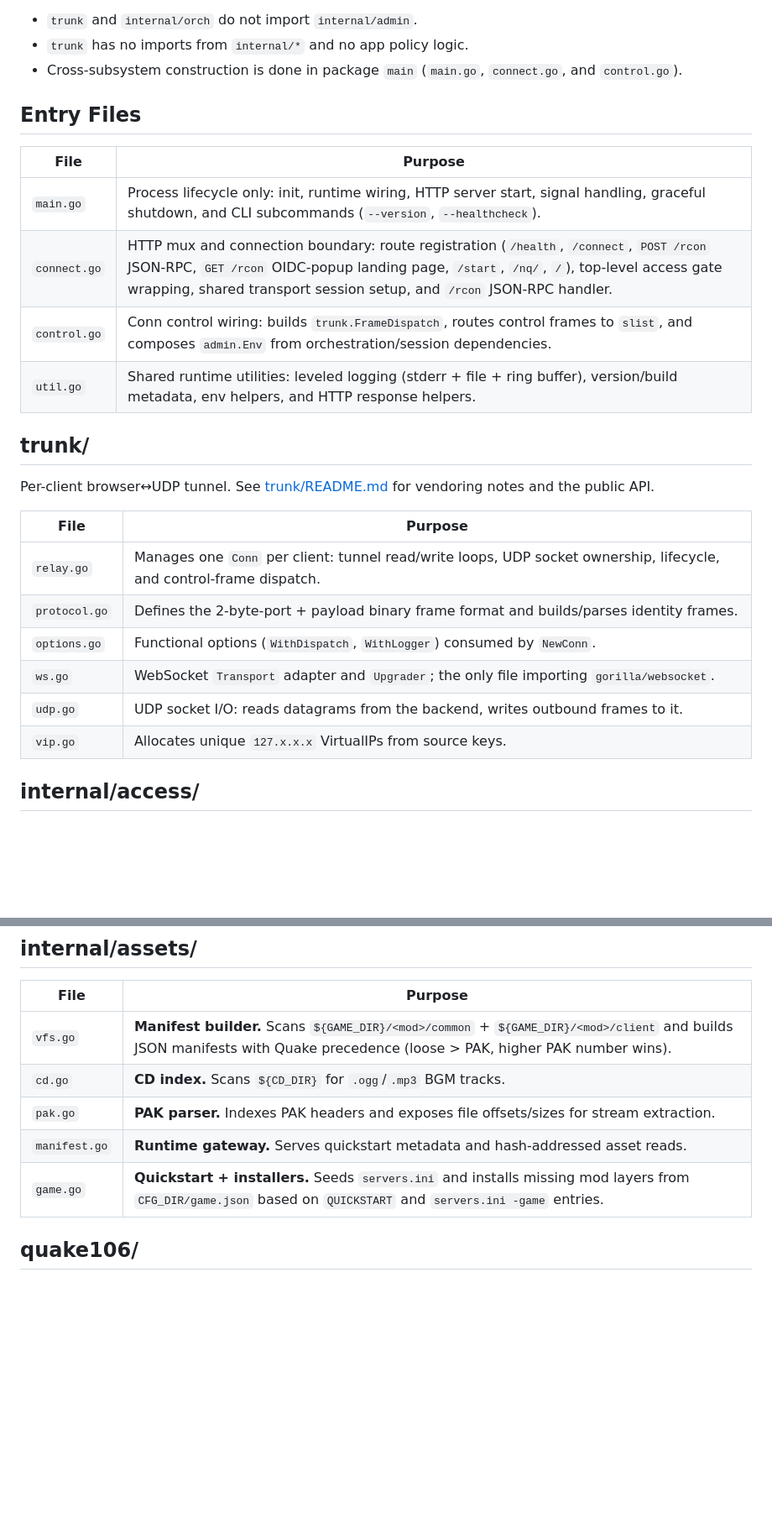
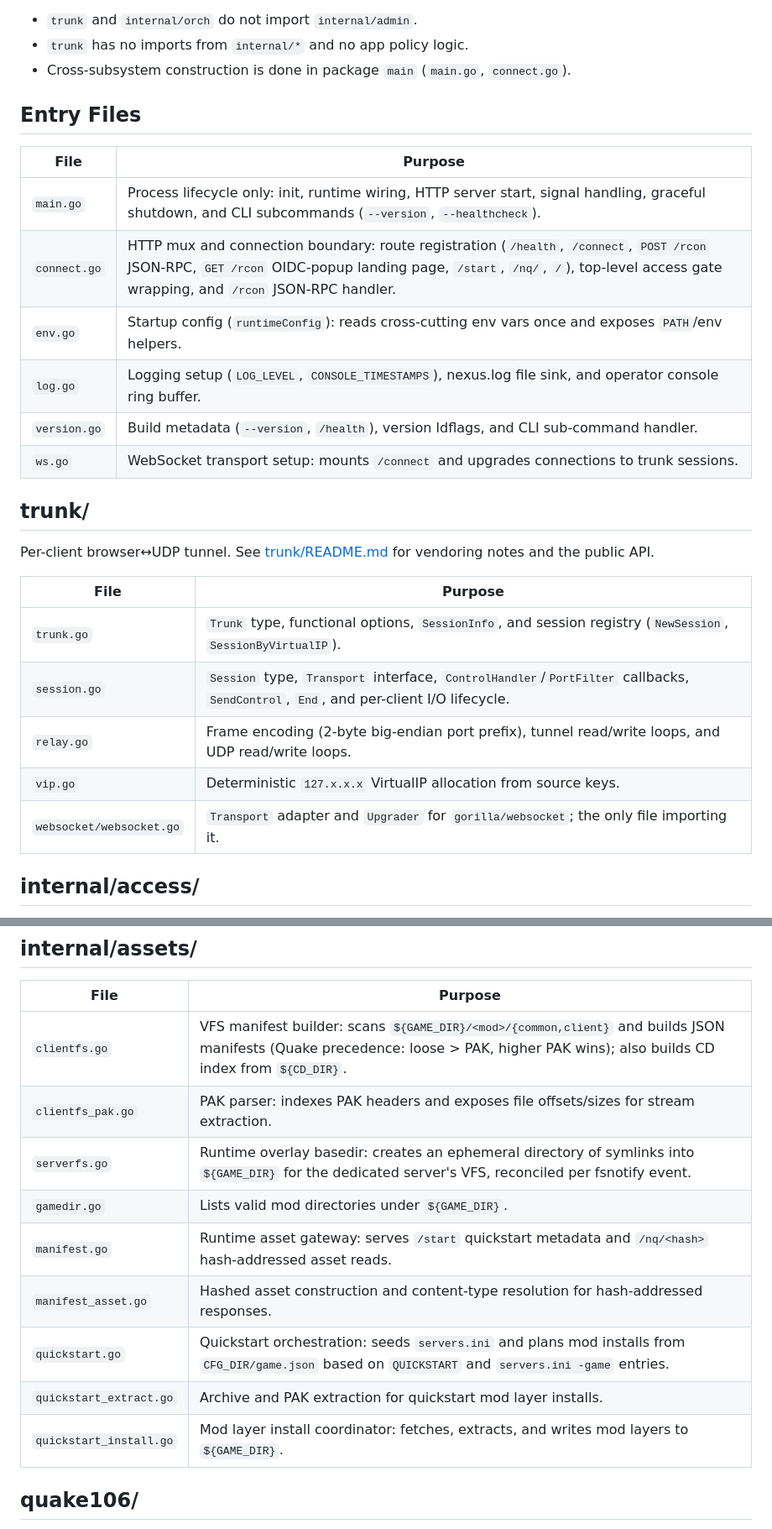
Before and after one commit to 0xBrsm/NexQuake, a Markdown page: nexus/README.md, 2 parts joined by grey strips. Shown at 84% size. Drawn GitHub-style; blank space fills up the shorter version.

Commit message:
docs(release): prepare 1.10.0
Co-Authored-By: Claude Sonnet 4.6 <noreply@anthropic.com>

```diff
--- a/nexus/README.md
+++ b/nexus/README.md
@@ -31,16 +31,18 @@ Rules:
 
 - `trunk` and `internal/orch` do not import `internal/admin`.
 - `trunk` has no imports from `internal/*` and no app policy logic.
-- Cross-subsystem construction is done in package `main` (`main.go`, `connect.go`, and `control.go`).
+- Cross-subsystem construction is done in package `main` (`main.go`, `connect.go`).
 
 ## Entry Files
 
 | File | Purpose |
 |------|---------|
 | `main.go` | Process lifecycle only: init, runtime wiring, HTTP server start, signal handling, graceful shutdown, and CLI subcommands (`--version`, `--healthcheck`). |
-| `connect.go` | HTTP mux and connection boundary: route registration (`/health`, `/connect`, `POST /rcon` JSON-RPC, `GET /rcon` OIDC-popup landing page, `/start`, `/nq/`, `/`), top-level access gate wrapping, shared transport session setup, and `/rcon` JSON-RPC handler. |
-| `control.go` | Conn control wiring: builds `trunk.FrameDispatch`, routes control frames to `slist`, and composes `admin.Env` from orchestration/session dependencies. |
-| `util.go` | Shared runtime utilities: leveled logging (stderr + file + ring buffer), version/build metadata, env helpers, and HTTP response helpers. |
+| `connect.go` | HTTP mux and connection boundary: route registration (`/health`, `/connect`, `POST /rcon` JSON-RPC, `GET /rcon` OIDC-popup landing page, `/start`, `/nq/`, `/`), top-level access gate wrapping, and `/rcon` JSON-RPC handler. |
+| `env.go` | Startup config (`runtimeConfig`): reads cross-cutting env vars once and exposes `PATH`/env helpers. |
+| `log.go` | Logging setup (`LOG_LEVEL`, `CONSOLE_TIMESTAMPS`), nexus.log file sink, and operator console ring buffer. |
+| `version.go` | Build metadata (`--version`, `/health`), version ldflags, and CLI sub-command handler. |
+| `ws.go` | WebSocket transport setup: mounts `/connect` and upgrades connections to trunk sessions. |
 
 ## trunk/
 
@@ -48,12 +50,11 @@ Per-client browser↔UDP tunnel. See [trunk/README.md](./trunk/README.md) for ve
 
 | File | Purpose |
 |------|---------|
-| `relay.go` | Manages one `Conn` per client: tunnel read/write loops, UDP socket ownership, lifecycle, and control-frame dispatch. |
-| `protocol.go` | Defines the 2-byte-port + payload binary frame format and builds/parses identity frames. |
-| `options.go` | Functional options (`WithDispatch`, `WithLogger`) consumed by `NewConn`. |
-| `ws.go` | WebSocket `Transport` adapter and `Upgrader`; the only file importing `gorilla/websocket`. |
-| `udp.go` | UDP socket I/O: reads datagrams from the backend, writes outbound frames to it. |
-| `vip.go` | Allocates unique `127.x.x.x` VirtualIPs from source keys. |
+| `trunk.go` | `Trunk` type, functional options, `SessionInfo`, and session registry (`NewSession`, `SessionByVirtualIP`). |
+| `session.go` | `Session` type, `Transport` interface, `ControlHandler`/`PortFilter` callbacks, `SendControl`, `End`, and per-client I/O lifecycle. |
+| `relay.go` | Frame encoding (2-byte big-endian port prefix), tunnel read/write loops, and UDP read/write loops. |
+| `vip.go` | Deterministic `127.x.x.x` VirtualIP allocation from source keys. |
+| `websocket/websocket.go` | `Transport` adapter and `Upgrader` for `gorilla/websocket`; the only file importing it. |
 
 ## internal/access/
 
@@ -104,11 +106,15 @@ Tracks live client presence by joining access identity metadata recorded at `/co
 
 | File | Purpose |
 |------|---------|
-| `vfs.go` | **Manifest builder.** Scans `${GAME_DIR}/<mod>/common` + `${GAME_DIR}/<mod>/client` and builds JSON manifests with Quake precedence (loose > PAK, higher PAK number wins). |
-| `cd.go` | **CD index.** Scans `${CD_DIR}` for `.ogg`/`.mp3` BGM tracks. |
-| `pak.go` | **PAK parser.** Indexes PAK headers and exposes file offsets/sizes for stream extraction. |
-| `manifest.go` | **Runtime gateway.** Serves quickstart metadata and hash-addressed asset reads. |
-| `game.go` | **Quickstart + installers.** Seeds `servers.ini` and installs missing mod layers from `CFG_DIR/game.json` based on `QUICKSTART` and `servers.ini -game` entries. |
+| `clientfs.go` | VFS manifest builder: scans `${GAME_DIR}/<mod>/{common,client}` and builds JSON manifests (Quake precedence: loose > PAK, higher PAK wins); also builds CD index from `${CD_DIR}`. |
+| `clientfs_pak.go` | PAK parser: indexes PAK headers and exposes file offsets/sizes for stream extraction. |
+| `serverfs.go` | Runtime overlay basedir: creates an ephemeral directory of symlinks into `${GAME_DIR}` for the dedicated server's VFS, reconciled per fsnotify event. |
+| `gamedir.go` | Lists valid mod directories under `${GAME_DIR}`. |
+| `manifest.go` | Runtime asset gateway: serves `/start` quickstart metadata and `/nq/<hash>` hash-addressed asset reads. |
+| `manifest_asset.go` | Hashed asset construction and content-type resolution for hash-addressed responses. |
+| `quickstart.go` | Quickstart orchestration: seeds `servers.ini` and plans mod installs from `CFG_DIR/game.json` based on `QUICKSTART` and `servers.ini -game` entries. |
+| `quickstart_extract.go` | Archive and PAK extraction for quickstart mod layer installs. |
+| `quickstart_install.go` | Mod layer install coordinator: fetches, extracts, and writes mod layers to `${GAME_DIR}`. |
 
 ## quake106/
 
```
Also changed, not shown: other parts of nexus/README.md (+3 -2 lines), CHANGELOG.md (+19 -0 lines).
